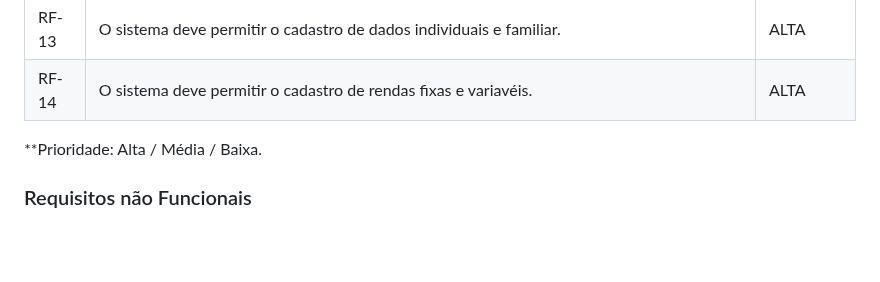
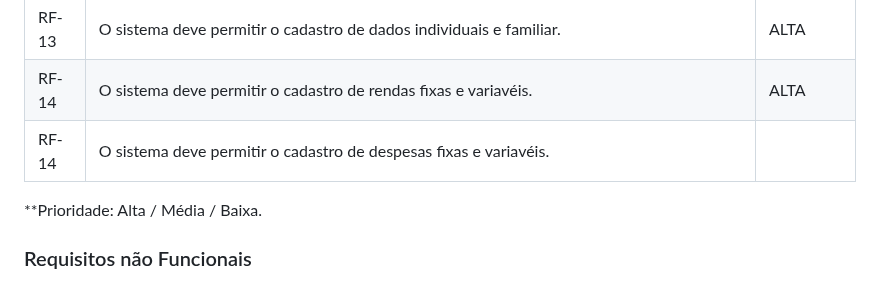
Before and after one commit to ICEI-PUC-Minas-PMV-ADS/pmv-ads-2024-1-e1-proj-web-t1-pmv-ads-2024-1-e1-projequilfinanc, a Markdown page: documentos/02-Especificação do Projeto.md, the part around the change. Drawn GitHub-style; blank space fills up the shorter version.

```diff
--- a/documentos/02-Especificação do Projeto.md
+++ b/documentos/02-Especificação do Projeto.md
@@ -97,6 +97,7 @@
 | RF-12 | O sistema deve permitir que o usuário adicione uma renda extra.                                                      | BAIXA   |
 | RF-13 | O sistema deve permitir o cadastro de dados individuais e  familiar.                                                 | ALTA   |
 | RF-14 | O sistema deve permitir o cadastro de rendas fixas e variavéis.                                                      | ALTA   |
+| RF-14 | O sistema deve permitir o cadastro de despesas fixas e variavéis.
 
 **Prioridade: Alta / Média / Baixa.
 
```
